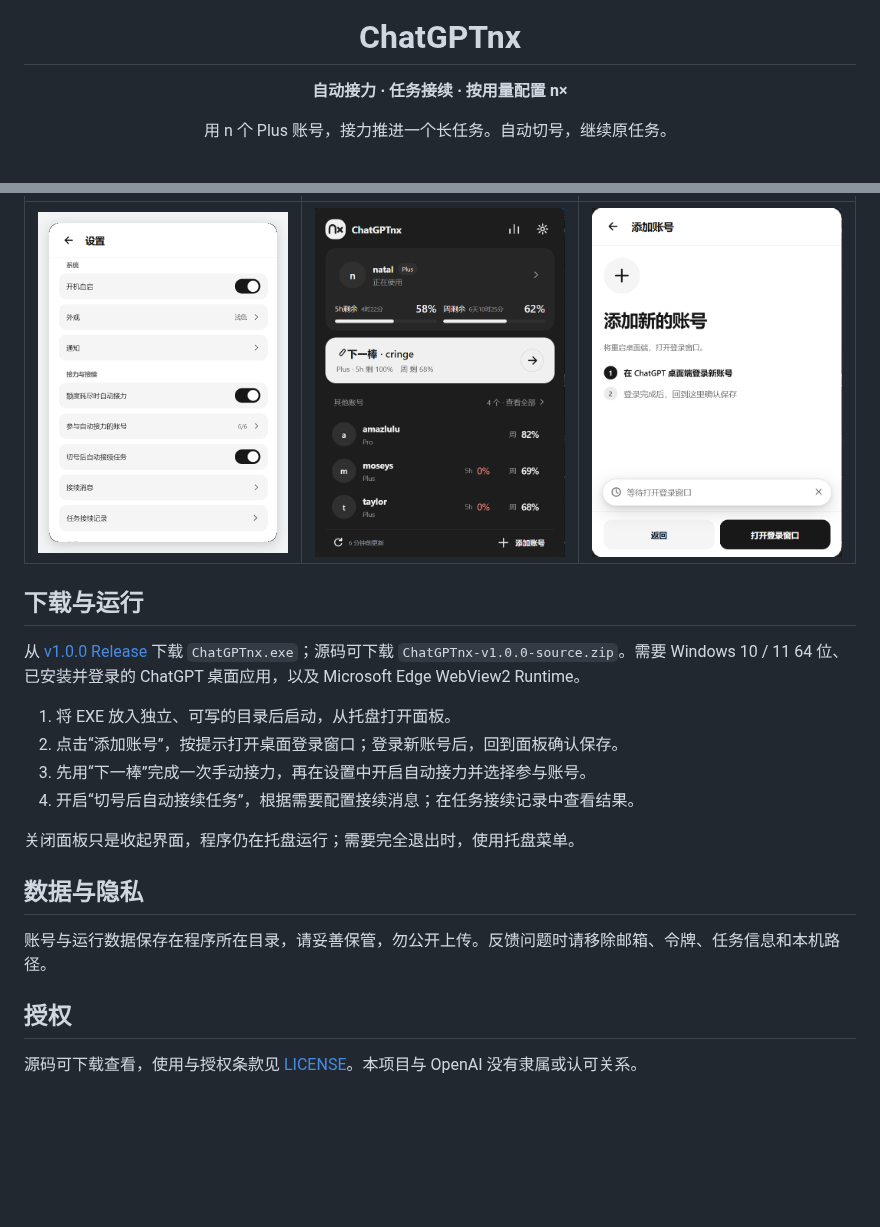
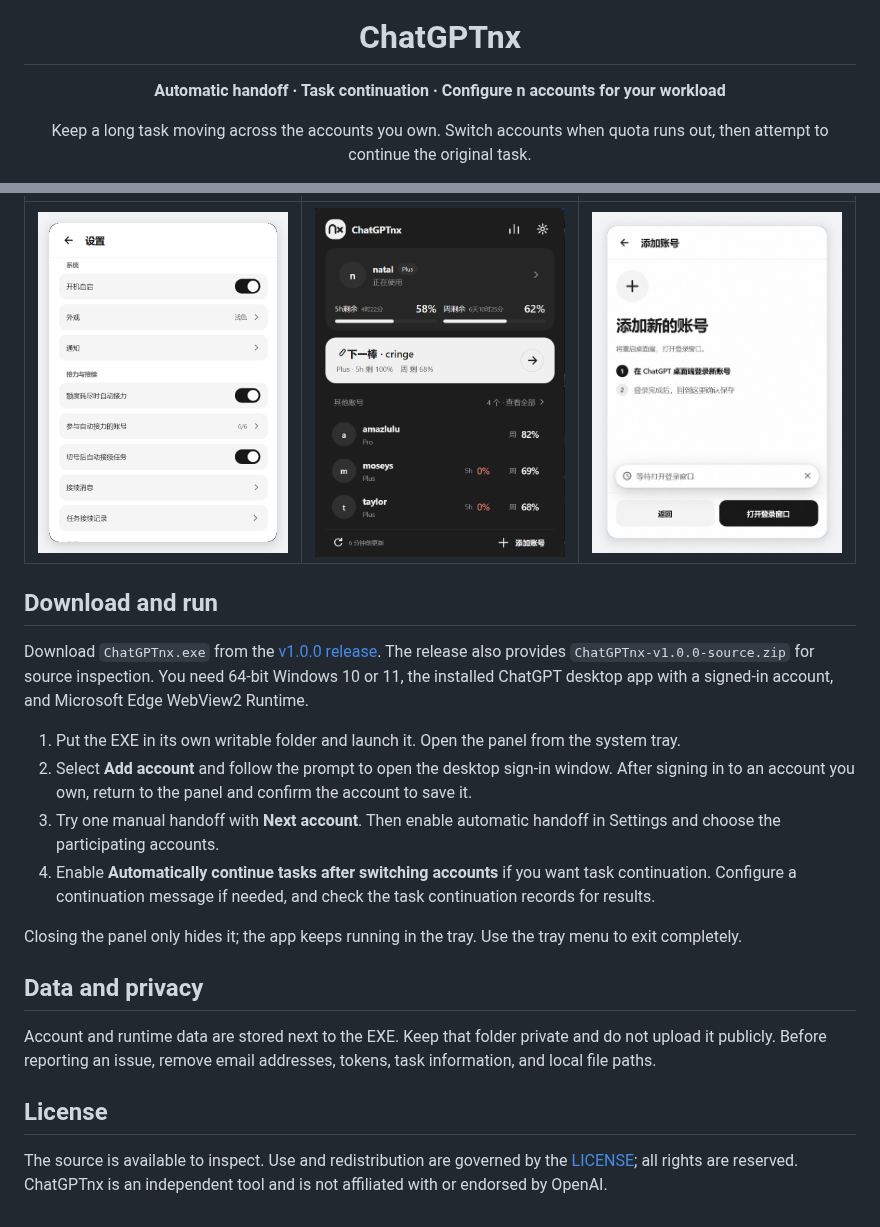
Before and after one commit to LUMIAO9527/ChatGPTnx, a Markdown page: README.md, 2 parts joined by grey strips. GitHub-like rendering; pictures changed too: docs/images/add-account-live.png; blank space fills up the shorter version.

Commit message:
docs: publish English README and align add-account screenshot

```diff
--- a/README.md
+++ b/README.md
@@ -1,8 +1,8 @@
 <div align="center">
 <img src="docs/images/nx-mark.png" width="88" alt="ChatGPTnx">
 <h1>ChatGPTnx</h1>
-<p><b>自动接力 · 任务接续 · 按用量配置 n×</b></p>
-<p>用 n 个 Plus 账号，接力推进一个长任务。自动切号，继续原任务。</p>
+<p><b>Automatic handoff · Task continuation · Configure n accounts for your workload</b></p>
+<p>Keep a long task moving across the accounts you own. Switch accounts when quota runs out, then attempt to continue the original task.</p>
 
 <img src="docs/images/badges/platform.svg" alt="Windows 10 | 11" height="20">
 <img src="docs/images/badges/version.svg" alt="v1.0.0" height="20">
@@ -48,19 +48,19 @@ ChatGPTnx 的核心，是让多个 Plus 账号接力推进同一个长任务。
 
-## 下载与运行
+## Download and run
 
-从 [v1.0.0 Release](https://github.com/LUMIAO9527/ChatGPTnx/releases/tag/v1.0.0) 下载 `ChatGPTnx.exe`；源码可下载 `ChatGPTnx-v1.0.0-source.zip`。需要 Windows 10 / 11 64 位、已安装并登录的 ChatGPT 桌面应用，以及 Microsoft Edge WebView2 Runtime。
+Download `ChatGPTnx.exe` from the [v1.0.0 release](https://github.com/LUMIAO9527/ChatGPTnx/releases/tag/v1.0.0). The release also provides `ChatGPTnx-v1.0.0-source.zip` for source inspection. You need 64-bit Windows 10 or 11, the installed ChatGPT desktop app with a signed-in account, and Microsoft Edge WebView2 Runtime.
 
-1. 将 EXE 放入独立、可写的目录后启动，从托盘打开面板。
-2. 点击“添加账号”，按提示打开桌面登录窗口；登录新账号后，回到面板确认保存。
-3. 先用“下一棒”完成一次手动接力，再在设置中开启自动接力并选择参与账号。
-4. 开启“切号后自动接续任务”，根据需要配置接续消息；在任务接续记录中查看结果。
+1. Put the EXE in its own writable folder and launch it. Open the panel from the system tray.
+2. Select **Add account** and follow the prompt to open the desktop sign-in window. After signing in to an account you own, return to the panel and confirm the account to save it.
+3. Try one manual handoff with **Next account**. Then enable automatic handoff in Settings and choose the participating accounts.
+4. Enable **Automatically continue tasks after switching accounts** if you want task continuation. Configure a continuation message if needed, and check the task continuation records for results.
 
-关闭面板只是收起界面，程序仍在托盘运行；需要完全退出时，使用托盘菜单。
+Closing the panel only hides it; the app keeps running in the tray. Use the tray menu to exit completely.
 
-## 数据与隐私
+## Data and privacy
 
-账号与运行数据保存在程序所在目录，请妥善保管，勿公开上传。反馈问题时请移除邮箱、令牌、任务信息和本机路径。
+Account and runtime data are stored next to the EXE. Keep that folder private and do not upload it publicly. Before reporting an issue, remove email addresses, tokens, task information, and local file paths.
 
-## 授权
+## License
 
-源码可下载查看，使用与授权条款见 [LICENSE](LICENSE)。本项目与 OpenAI 没有隶属或认可关系。
+The source is available to inspect. Use and redistribution are governed by the [LICENSE](LICENSE); all rights are reserved. ChatGPTnx is an independent tool and is not affiliated with or endorsed by OpenAI.
```
Also changed, not shown: other parts of README.md (+21 -21 lines).
